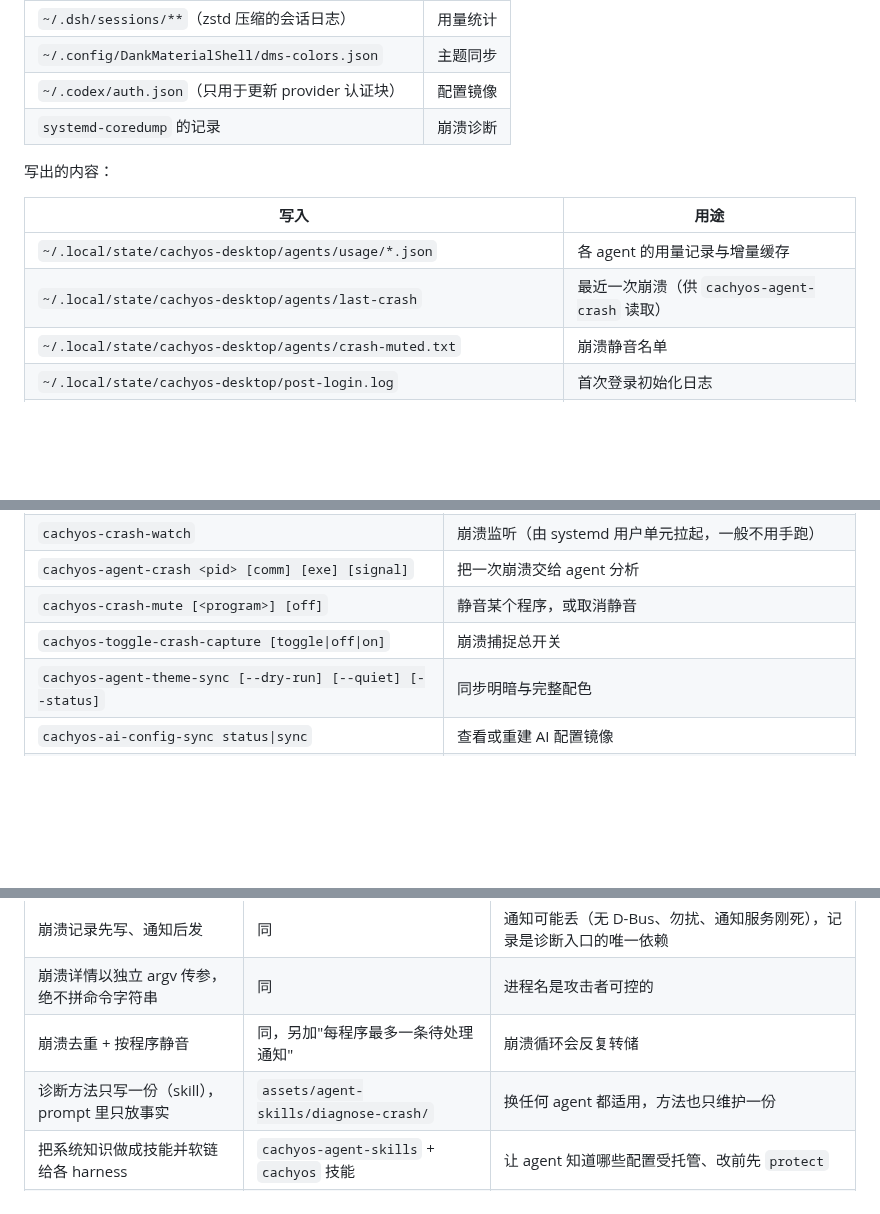
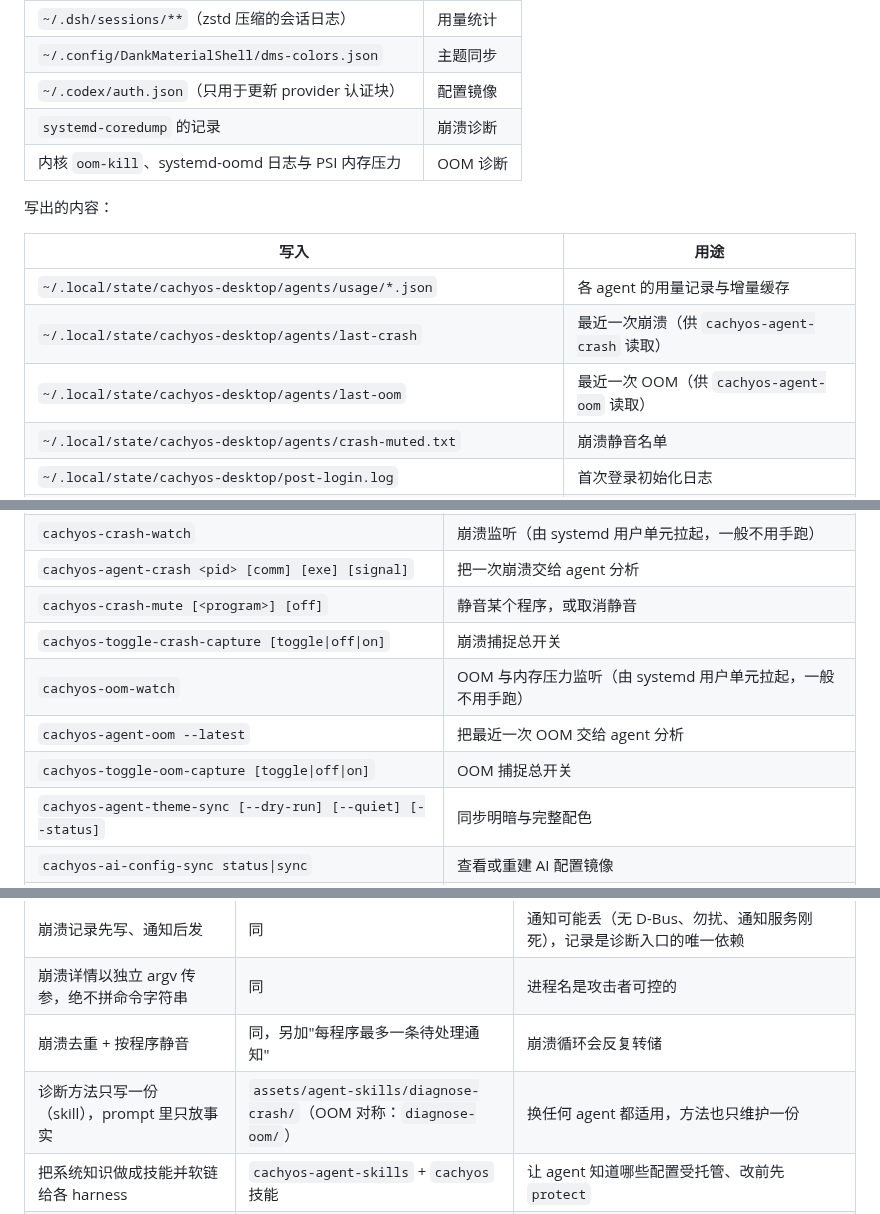
Before and after one commit to skynit/CachyOS-Niri-Installer, a Markdown page: README.md, 3 parts joined by grey strips. Drawn GitHub-style; blank space fills up the shorter version.

```diff
--- a/README.md
+++ b/README.md
@@ -990,6 +1026,7 @@ cachyos-ai-config-sync sync     # 重新生成镜像
 | `~/.config/DankMaterialShell/dms-colors.json` | 主题同步 |
 | `~/.codex/auth.json`（只用于更新 provider 认证块） | 配置镜像 |
 | `systemd-coredump` 的记录 | 崩溃诊断 |
+| 内核 `oom-kill`、systemd-oomd 日志与 PSI 内存压力 | OOM 诊断 |
 
 写出的内容：
 
@@ -997,6 +1034,7 @@ cachyos-ai-config-sync sync     # 重新生成镜像
 | --- | --- |
 | `~/.local/state/cachyos-desktop/agents/usage/*.json` | 各 agent 的用量记录与增量缓存 |
 | `~/.local/state/cachyos-desktop/agents/last-crash` | 最近一次崩溃（供 `cachyos-agent-crash` 读取） |
+| `~/.local/state/cachyos-desktop/agents/last-oom` | 最近一次 OOM（供 `cachyos-agent-oom` 读取） |
 | `~/.local/state/cachyos-desktop/agents/crash-muted.txt` | 崩溃静音名单 |
 | `~/.local/state/cachyos-desktop/post-login.log` | 首次登录初始化日志 |
 | `~/.claude/themes/cachyos.json`、`~/.hermes/skins/cachyos.yaml` | 主题产物 |
@@ -1053,6 +1092,9 @@ https://api.anthropic.com/api/oauth/usage
 | `cachyos-agent-crash <pid> [comm] [exe] [signal]` | 把一次崩溃交给 agent 分析 |
 | `cachyos-crash-mute [<program>] [off]` | 静音某个程序，或取消静音 |
 | `cachyos-toggle-crash-capture [toggle\|off\|on]` | 崩溃捕捉总开关 |
+| `cachyos-oom-watch` | OOM 与内存压力监听（由 systemd 用户单元拉起，一般不用手跑） |
+| `cachyos-agent-oom --latest` | 把最近一次 OOM 交给 agent 分析 |
+| `cachyos-toggle-oom-capture [toggle\|off\|on]` | OOM 捕捉总开关 |
 | `cachyos-agent-theme-sync [--dry-run] [--quiet] [--status]` | 同步明暗与完整配色 |
 | `cachyos-ai-config-sync status\|sync` | 查看或重建 AI 配置镜像 |
 | `cachyos-voxtype-install` / `-model` / `-config` / `-status` / `-toggle` / `-remove` | 本地听写（见上一节） |
@@ -1201,7 +1244,7 @@ AI Agent 这一层是**借鉴 [Omarchy](https://omarchy.org/) 的设计**做的
 | 崩溃记录先写、通知后发 | 同 | 通知可能丢（无 D-Bus、勿扰、通知服务刚死），记录是诊断入口的唯一依赖 |
 | 崩溃详情以独立 argv 传参，绝不拼命令字符串 | 同 | 进程名是攻击者可控的 |
 | 崩溃去重 + 按程序静音 | 同，另加"每程序最多一条待处理通知" | 崩溃循环会反复转储 |
-| 诊断方法只写一份（skill），prompt 里只放事实 | `assets/agent-skills/diagnose-crash/` | 换任何 agent 都适用，方法也只维护一份 |
+| 诊断方法只写一份（skill），prompt 里只放事实 | `assets/agent-skills/diagnose-crash/`（OOM 对称：`diagnose-oom/`） | 换任何 agent 都适用，方法也只维护一份 |
 | 把系统知识做成技能并软链给各 harness | `cachyos-agent-skills` + `cachyos` 技能 | 让 agent 知道哪些配置受托管、改前先 `protect` |
 | 在脚注里写清"为什么"与被否决的替代方案 | 本项目沿用同一风格 | 这是 Omarchy 最值得学的一点 |
 
```
Also changed, not shown: other parts of README.md (+58 -7 lines), docs/images/architecture.png, 14 other files.
